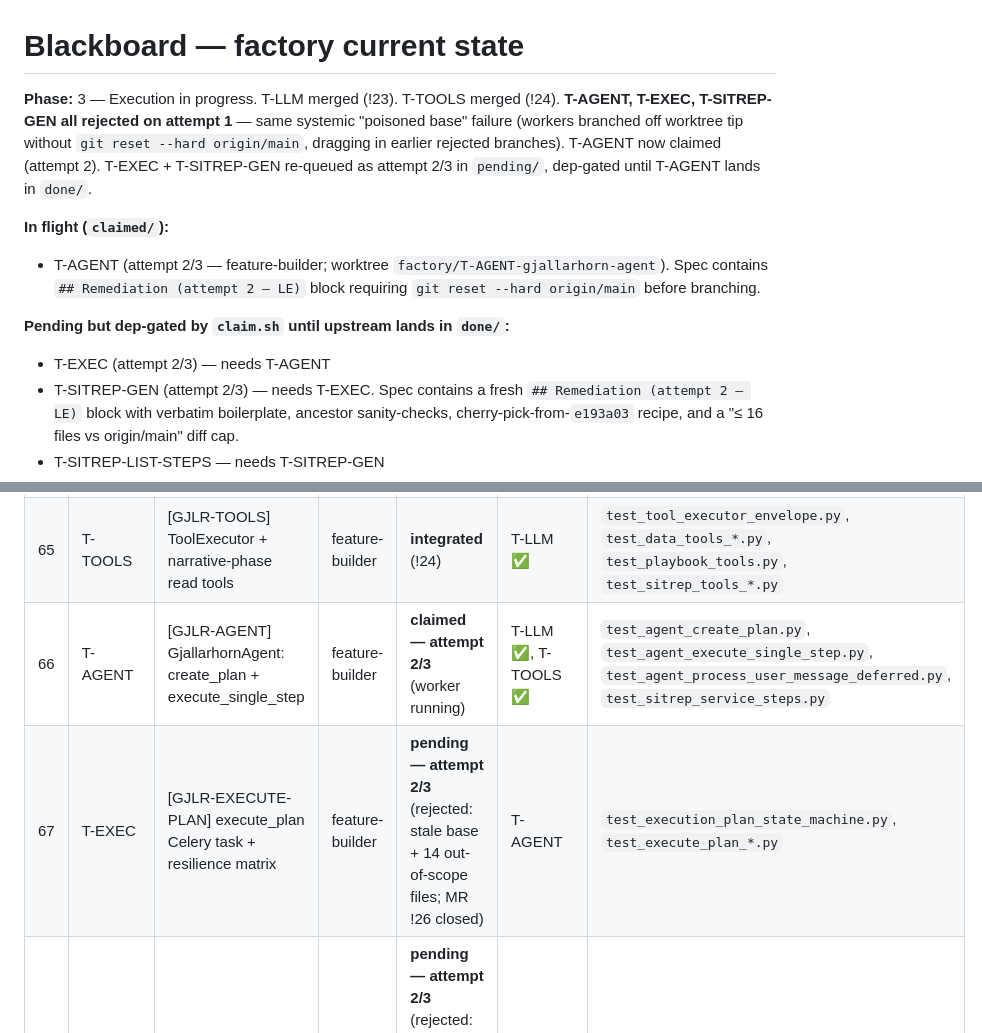
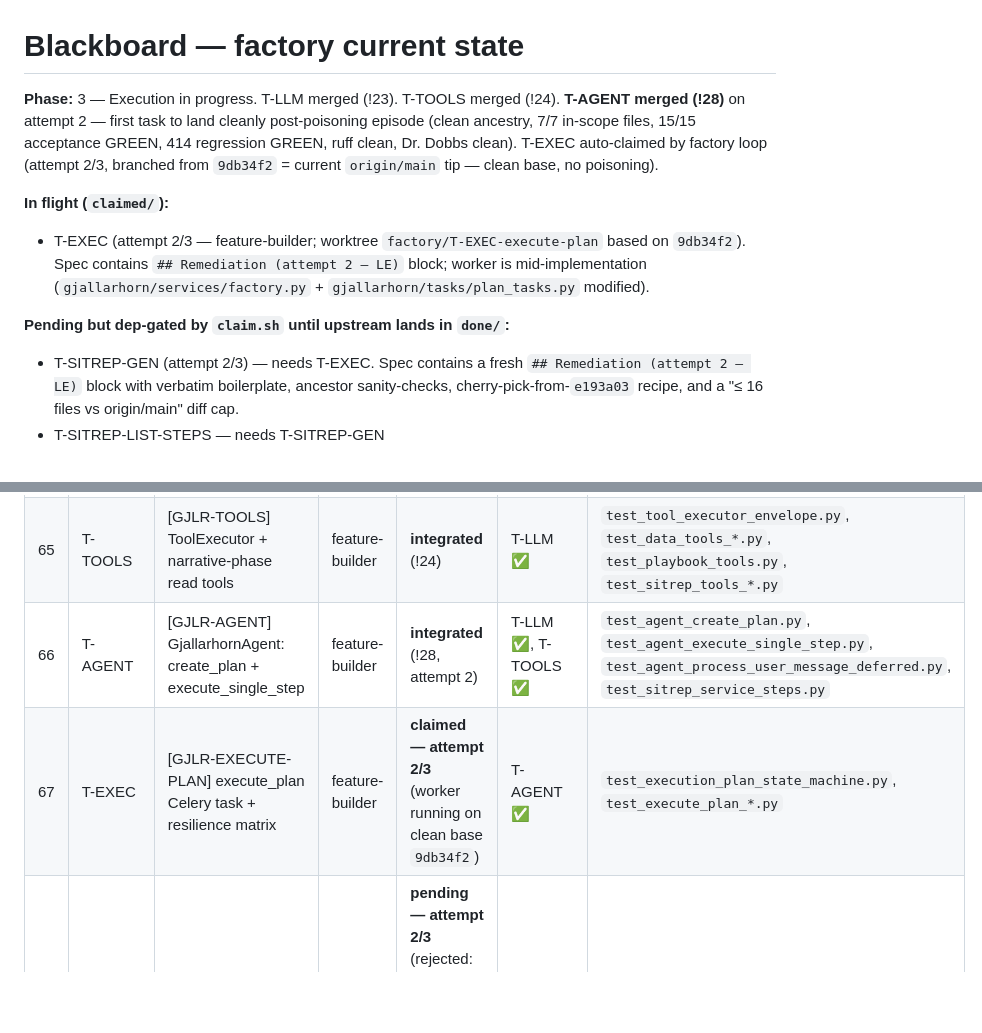
Before and after one commit to FeatureFactory-io/huginn, a Markdown page: factory/blackboard.md, 2 parts joined by grey strips. Drawn GitHub-style; blank space fills up the shorter version.

Commit message:
factory: integrate T-AGENT (!28); T-EXEC claimed (att 2 on clean base)
LE checks 1-7 clean on T-AGENT att 2:
- 7/7 files in scope (236 LoC), no out-of-scope drag
- 15/15 acceptance GREEN; 414 regression pass (only T-EXEC contract tests fail)
- ruff clean; Dr. Dobbs clean (atomic transactions, lazy import for
  agent->tasks cycle, NotImplementedError for process_user_message)
- MR !28 squash-merged as 1f932b0 on main

T-EXEC auto-claimed at 13:15:02 on worktree HEAD 9db34f2 (origin/main
tip) — first poisoning-free worker handoff after three consecutive
stale-base rejects.

Co-authored-by: Cursor <cursoragent@cursor.com>

```diff
--- a/factory/blackboard.md
+++ b/factory/blackboard.md
@@ -2,13 +2,12 @@
 
 <!-- LE edits this section in place -->
 
-**Phase:** 3 — Execution in progress. T-LLM merged (!23). T-TOOLS merged (!24). **T-AGENT, T-EXEC, T-SITREP-GEN all rejected on attempt 1** — same systemic "poisoned base" failure (workers branched off worktree tip without `git reset --hard origin/main`, dragging in earlier rejected branches). T-AGENT now claimed (attempt 2). T-EXEC + T-SITREP-GEN re-queued as attempt 2/3 in `pending/`, dep-gated until T-AGENT lands in `done/`.
+**Phase:** 3 — Execution in progress. T-LLM merged (!23). T-TOOLS merged (!24). **T-AGENT merged (!28)** on attempt 2 — first task to land cleanly post-poisoning episode (clean ancestry, 7/7 in-scope files, 15/15 acceptance GREEN, 414 regression GREEN, ruff clean, Dr. Dobbs clean). T-EXEC auto-claimed by factory loop (attempt 2/3, branched from `9db34f2` = current `origin/main` tip — clean base, no poisoning).
 
 **In flight (`claimed/`):**
-- T-AGENT (attempt 2/3 — feature-builder; worktree `factory/T-AGENT-gjallarhorn-agent`). Spec contains `## Remediation (attempt 2 — LE)` block requiring `git reset --hard origin/main` before branching.
+- T-EXEC (attempt 2/3 — feature-builder; worktree `factory/T-EXEC-execute-plan` based on `9db34f2`). Spec contains `## Remediation (attempt 2 — LE)` block; worker is mid-implementation (`gjallarhorn/services/factory.py` + `gjallarhorn/tasks/plan_tasks.py` modified).
 
 **Pending but dep-gated by `claim.sh` until upstream lands in `done/`:**
-- T-EXEC (attempt 2/3) — needs T-AGENT
 - T-SITREP-GEN (attempt 2/3) — needs T-EXEC. Spec contains a fresh `## Remediation (attempt 2 — LE)` block with verbatim boilerplate, ancestor sanity-checks, cherry-pick-from-`e193a03` recipe, and a "≤ 16 files vs origin/main" diff cap.
 - T-SITREP-LIST-STEPS — needs T-SITREP-GEN
 - T-SITREP-LIST-IMPL — needs T-SITREP-LIST-STEPS
@@ -31,8 +30,8 @@
 |---|---|---|---|---|---|---|
 | 64 | T-LLM | [GJLR-LLM] LLM layer: ABC + ClaudeLLM + retry_on_rate_limit | feature-builder | **integrated** (!23) | — | `test_llm_contract.py`, `test_retry_on_rate_limit.py`, `test_prompts.py` |
 | 65 | T-TOOLS | [GJLR-TOOLS] ToolExecutor + narrative-phase read tools | feature-builder | **integrated** (!24) | T-LLM ✅ | `test_tool_executor_envelope.py`, `test_data_tools_*.py`, `test_playbook_tools.py`, `test_sitrep_tools_*.py` |
-| 66 | T-AGENT | [GJLR-AGENT] GjallarhornAgent: create_plan + execute_single_step | feature-builder | **claimed — attempt 2/3** (worker running) | T-LLM ✅, T-TOOLS ✅ | `test_agent_create_plan.py`, `test_agent_execute_single_step.py`, `test_agent_process_user_message_deferred.py`, `test_sitrep_service_steps.py` |
-| 67 | T-EXEC | [GJLR-EXECUTE-PLAN] execute_plan Celery task + resilience matrix | feature-builder | **pending — attempt 2/3** (rejected: stale base + 14 out-of-scope files; MR !26 closed) | T-AGENT | `test_execution_plan_state_machine.py`, `test_execute_plan_*.py` |
+| 66 | T-AGENT | [GJLR-AGENT] GjallarhornAgent: create_plan + execute_single_step | feature-builder | **integrated** (!28, attempt 2) | T-LLM ✅, T-TOOLS ✅ | `test_agent_create_plan.py`, `test_agent_execute_single_step.py`, `test_agent_process_user_message_deferred.py`, `test_sitrep_service_steps.py` |
+| 67 | T-EXEC | [GJLR-EXECUTE-PLAN] execute_plan Celery task + resilience matrix | feature-builder | **claimed — attempt 2/3** (worker running on clean base `9db34f2`) | T-AGENT ✅ | `test_execution_plan_state_machine.py`, `test_execute_plan_*.py` |
 | 61 | T-SITREP-GEN | [SITREP-GENERATE-1] SitRep generation pipeline (narrative phase) | feature-builder | **pending — attempt 2/3** (rejected: poisoned base from rejected T-AGENT+T-EXEC chain, +.venv tracked, +factory state in feature commit; MR !27 closed) | T-EXEC | `test_generate_sitrep_task.py`, `test_persist_sitrep_from_plan.py`, `test_sitrep_signal.py`, `test_sitrep_generate_scenarios.py` |
 | 76 | T-SITREP-LIST-STEPS | [SITREP-LIST+FIND-1] RED tests | step-def-writer | pending (dep-gated) | T-SITREP-GEN | (new) `tests/ui/test_sitrep_list_scenarios.py` |
 | 76 | T-SITREP-LIST-IMPL | [SITREP-LIST+FIND-1] List screen + generate POST | feature-builder | pending (dep-gated) | T-SITREP-LIST-STEPS | `tests/ui/test_sitrep_list_scenarios.py` GREEN |
```
Also changed, not shown: other parts of factory/blackboard.md (+10 -0 lines), 3 other files.
